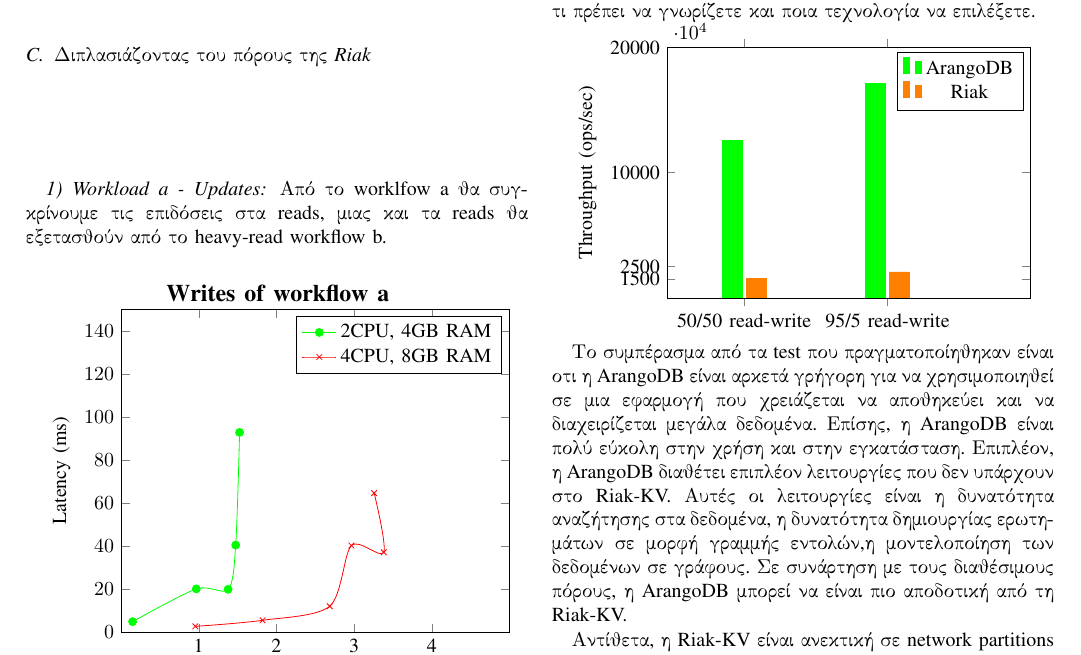
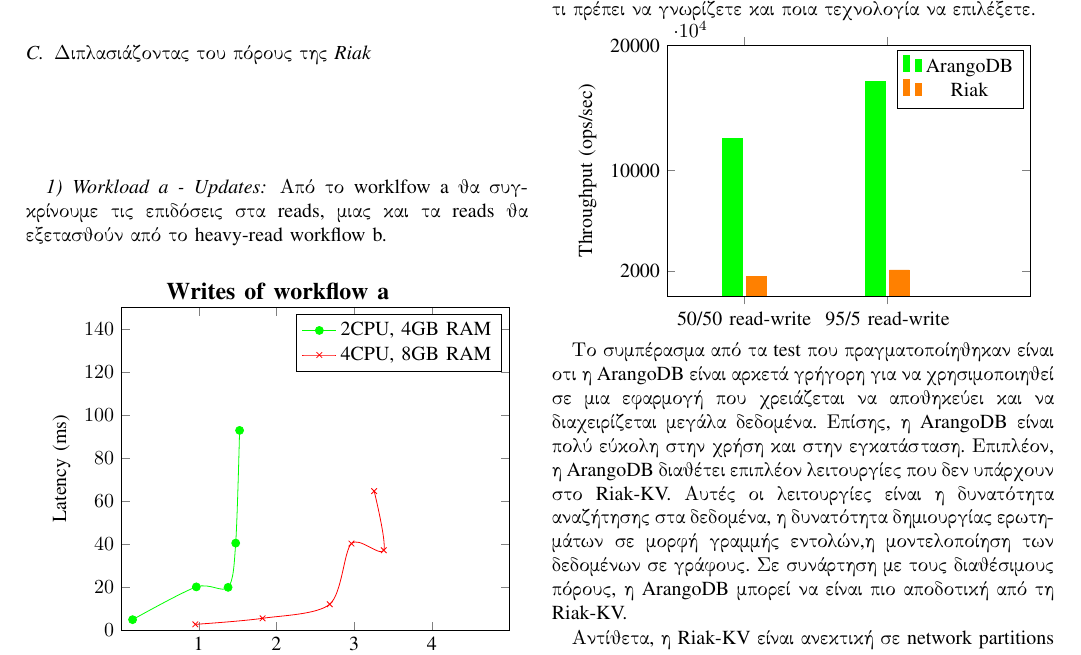
Before and after one commit to Varagos/InformationSystems, a LaTeX paper (report/report.tex): part of page 5 of 6, cut so that both start at the same text. Compiled offline with pdfLaTeX.

Commit message:
Add graph

```diff
--- a/report/report.tex
+++ b/report/report.tex
@@ -637,8 +637,8 @@
         xtick={0.7, 2},
         xticklabels={50/50 read-write, 95/5 read-write},
         ymin=0, ymax=20000,
-        ytick={1500,2500, 10000, 20000},
-        yticklabels={1500,2500, 10000, 20000 }   % <---
+        ytick={2000, 10000, 20000},
+        yticklabels={2000, 10000, 20000 }   % <---
         ]
     \addplot[color=green, fill=green ] coordinates{
         (0.7,12592)
```
